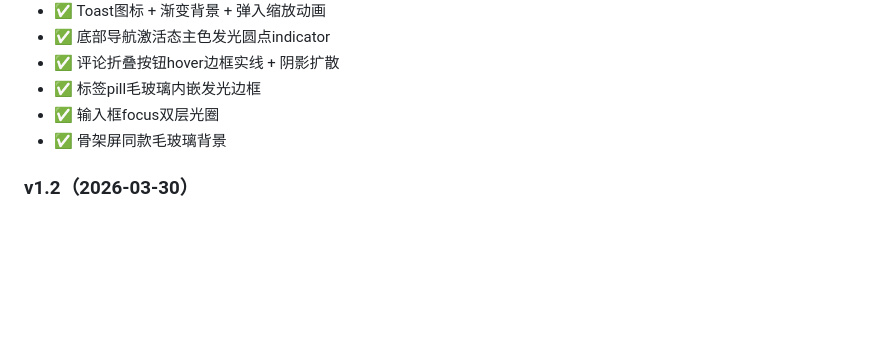
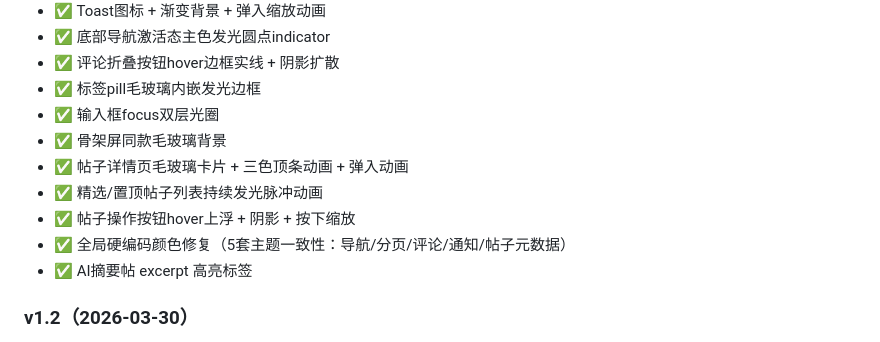
Before and after one commit to TimeIsShort/pandahub, a Markdown page: README.md, the part around the change. Rendered like a GitHub page; blank space fills up the shorter version.

Commit message:
docs: 更新感知层打磨完整更新日志

```diff
--- a/README.md
+++ b/README.md
@@ -562,6 +562,11 @@ npm run dev
 - ✅ 标签pill毛玻璃内嵌发光边框
 - ✅ 输入框focus双层光圈
 - ✅ 骨架屏同款毛玻璃背景
+- ✅ 帖子详情页毛玻璃卡片 + 三色顶条动画 + 弹入动画
+- ✅ 精选/置顶帖子列表持续发光脉冲动画
+- ✅ 帖子操作按钮hover上浮 + 阴影 + 按下缩放
+- ✅ 全局硬编码颜色修复（5套主题一致性：导航/分页/评论/通知/帖子元数据）
+- ✅ AI摘要帖 excerpt 高亮标签
 
 ### v1.2（2026-03-30）
 - ✅ P1.1 富文本编辑器（Markdown 工具栏+快捷键）
```
